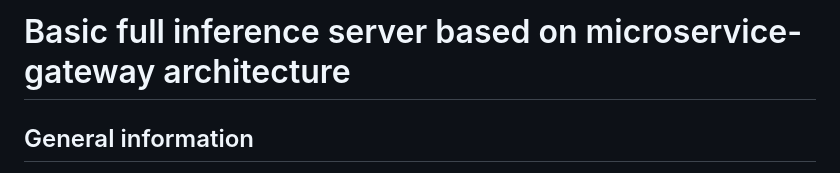
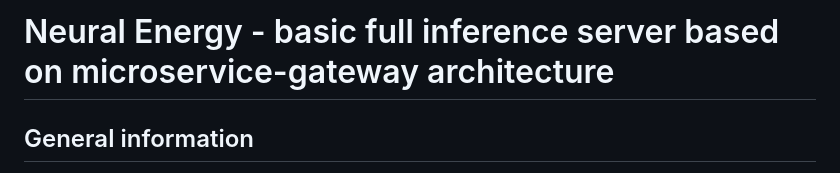
Before and after one commit to NeuralEnergy/AiLibrary, a Markdown page: README.md, the part around the change. Rendered like a GitHub page.

Commit message:
doc: update base readme

```diff
--- a/README.md
+++ b/README.md
@@ -1,4 +1,4 @@
-# Basic full inference server based on microservice-gateway architecture
+# Neural Energy - basic full inference server based on microservice-gateway architecture
 
 ## General information
 
```
